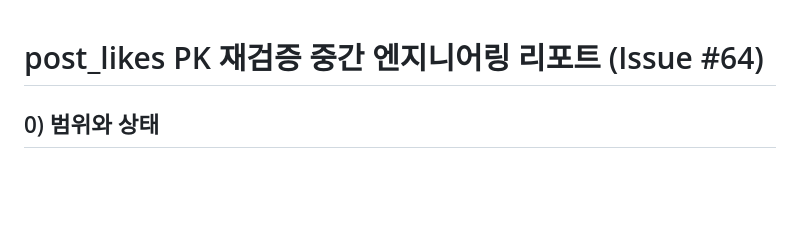
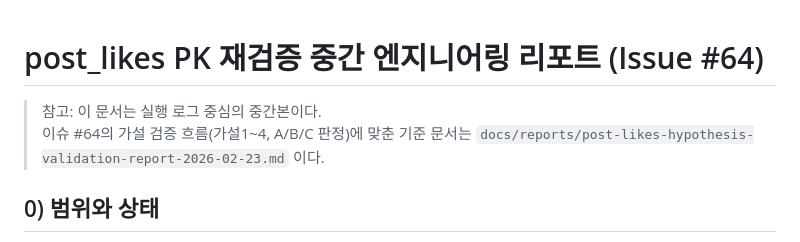
Before and after one commit to 100-hours-a-week/3-logan-cho-community-BE, a Markdown page: docs/reports/post-likes-interim-engineering-report-2026-02-22.md, the part around the change. Drawn GitHub-style; blank space fills up the shorter version.

Commit message:
docs(benchmark): align report with issue #64 hypothesis flow

```diff
--- a/docs/reports/post-likes-interim-engineering-report-2026-02-22.md
+++ b/docs/reports/post-likes-interim-engineering-report-2026-02-22.md
@@ -1,4 +1,8 @@
 # post_likes PK 재검증 중간 엔지니어링 리포트 (Issue #64)
+
+> 참고: 이 문서는 실행 로그 중심의 중간본이다.
+> 이슈 #64의 가설 검증 흐름(가설1~4, A/B/C 판정)에 맞춘 기준 문서는
+> `docs/reports/post-likes-hypothesis-validation-report-2026-02-23.md` 이다.
 
 ## 0) 범위와 상태
 - 본 문서는 Issue #64의 1~3단계 중 현재 완료된 단위를 기준으로 작성한 중간 보고다.
```
Also changed, not shown: docs/reports/post-likes-hypothesis-validation-report-2026-02-23.md (added, +165 -0 lines).
